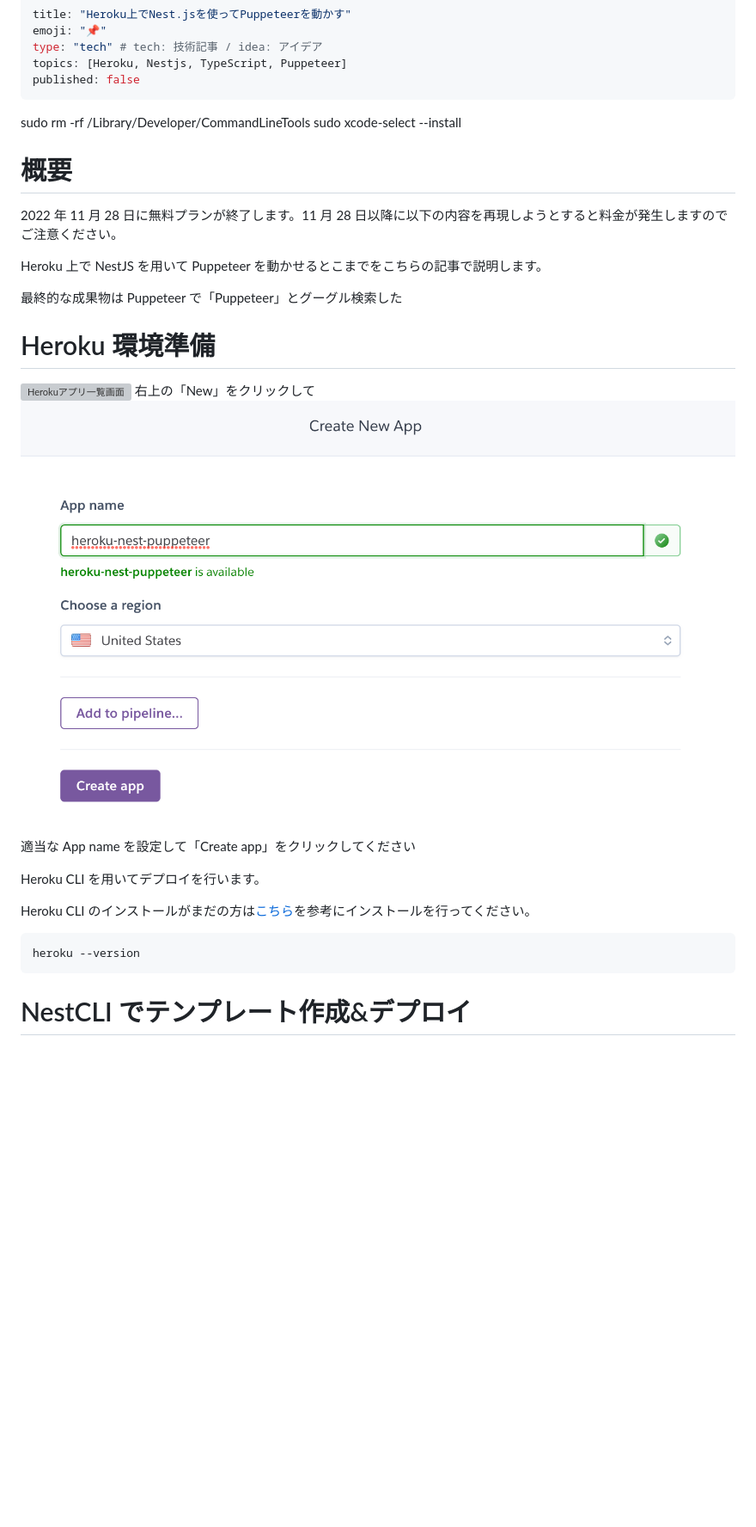
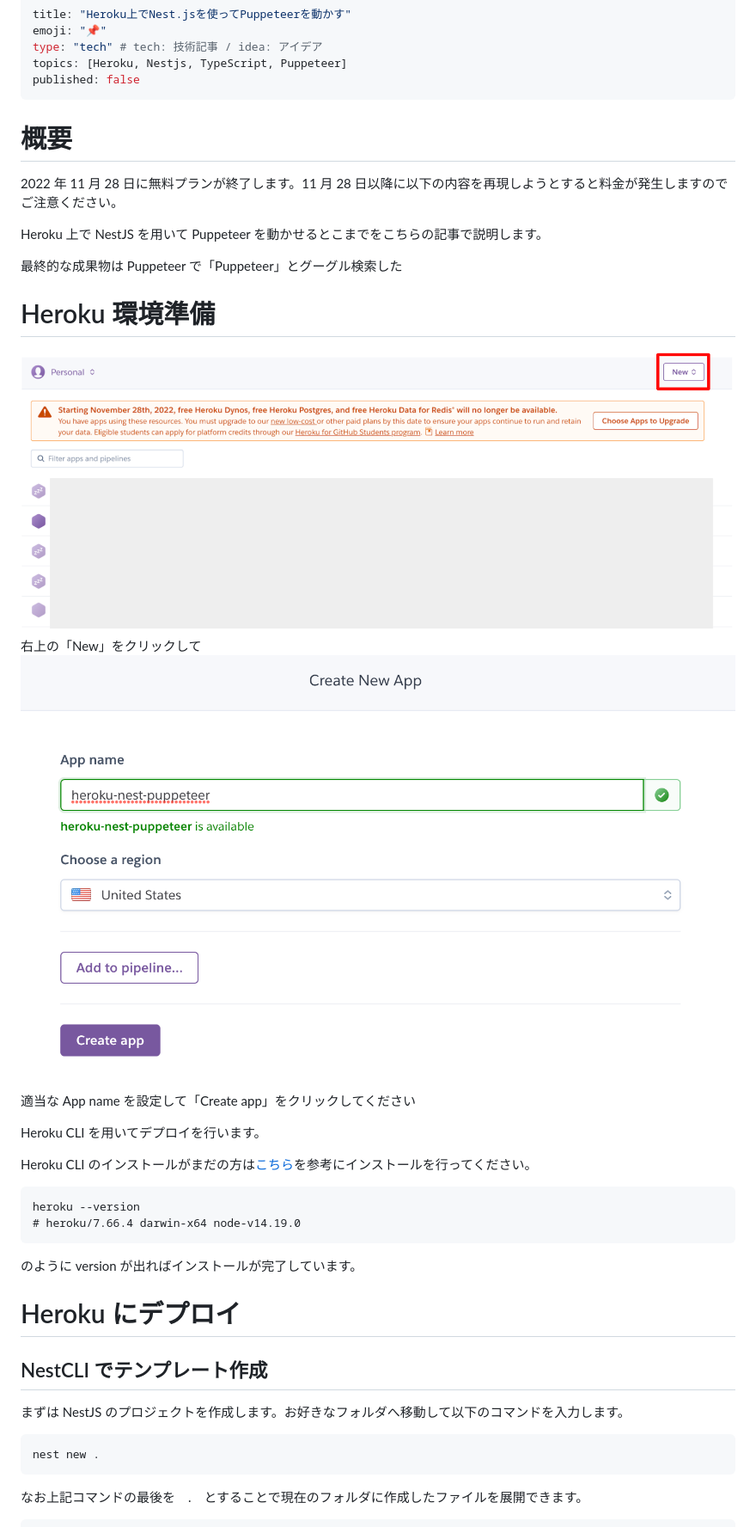
Before and after one commit to mkt-engr/zenn-connect, a Markdown page: articles/heroku-nest-puppeteer.md, the part around one of its changes. Shown at 86% size. Rendered like a GitHub page; pictures changed too: images/heroku-nest-puppeteer/heroku-app-list.png (added); blank space fills up the shorter version; grey boxes are pictures that could not be loaded.

````diff
--- a/articles/heroku-nest-puppeteer.md
+++ b/articles/heroku-nest-puppeteer.md
@@ -5,9 +5,6 @@ type: "tech" # tech: 技術記事 / idea: アイデア
 topics: [Heroku, Nestjs, TypeScript, Puppeteer]
 published: false
 ---
-
-sudo rm -rf /Library/Developer/CommandLineTools
-sudo xcode-select --install
 
 # 概要
 
@@ -19,9 +16,9 @@ Heroku 上で NestJS を用いて Puppeteer を動かせるとこまでをこち
 
 # Heroku 環境準備
 
-![Herokuアプリ一覧画面](/images/heroku-nest-puppeteer.md/heroku-app-list.png)
+![Herokuアプリ一覧画面](/images/heroku-nest-puppeteer/heroku-app-list.png)
 右上の「New」をクリックして
-![Herokuアプリ作成画面](/images/heroku-nest-puppeteer.md/heroku-create-app.png)
+![Herokuアプリ作成画面](/images/heroku-nest-puppeteer/heroku-create-app.png)
 適当な App name を設定して「Create app」をクリックしてください
 
 Heroku CLI を用いてデプロイを行います。
@@ -30,6 +27,20 @@ Heroku CLI のインストールがまだの方は[こちら](https://devcenter.
 
 ```
 heroku --version
+# heroku/7.66.4 darwin-x64 node-v14.19.0
 ```
 
-# NestCLI でテンプレート作成&デプロイ
+のように version が出ればインストールが完了しています。
+
+# Heroku にデプロイ
+
+## NestCLI でテンプレート作成
+
+まずは NestJS のプロジェクトを作成します。お好きなフォルダへ移動して以下のコマンドを入力します。
+
+```
+nest new .
+```
+
+なお上記コマンドの最後を　.　とすることで現在のフォルダに作成したファイルを展開できます。
+
````
Also changed, not shown: other parts of articles/heroku-nest-puppeteer.md (+133 -0 lines), images/heroku-nest-puppeteer/heroku-add-buildpack.png (added), images/heroku-nest-puppeteer/heroku-app-error.png (added), images/heroku-nest-puppeteer/heroku-create-app.png (renamed from images/heroku-nest-puppeteer.md/heroku-create-app.png), images/heroku-nest-puppeteer/heroku-settings-1.png (added).
